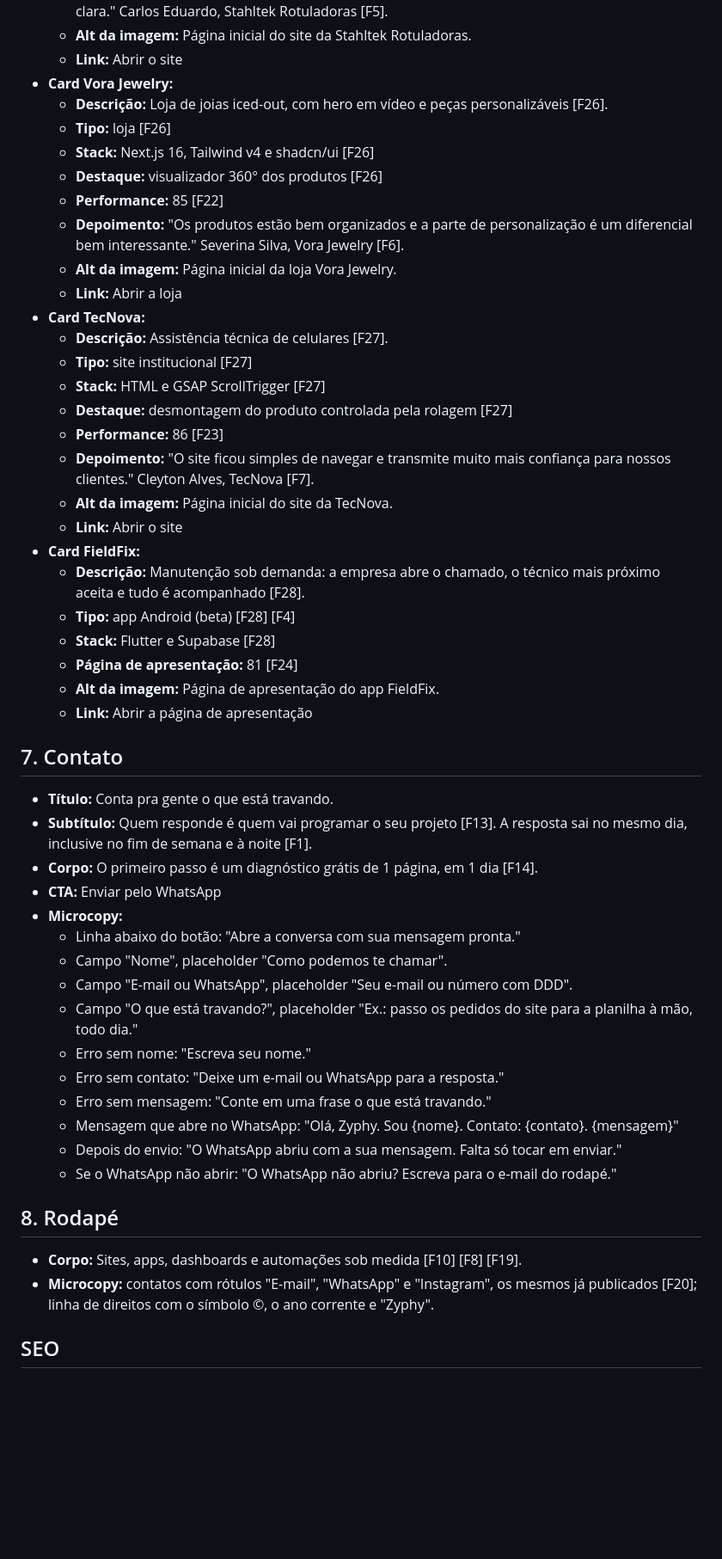
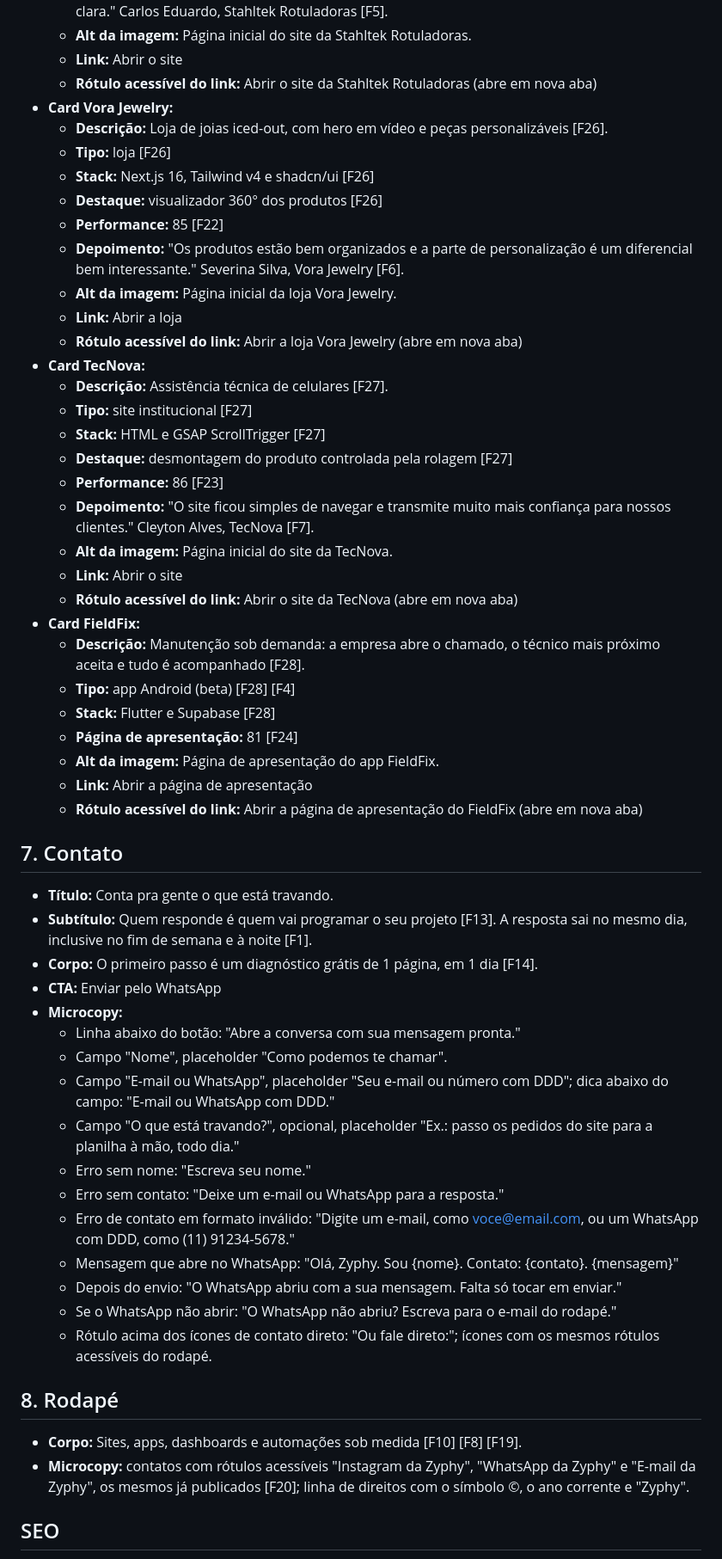
Before and after one commit to zyphy-tech/zyphy-site, a Markdown page: copy.md, the part around one of its changes. Shown at 86% size. Drawn GitHub-style; blank space fills up the shorter version.

Commit message:
docs: copy.md segue decisões de 2026-09-30 e adota microcopy do site
Co-Authored-By: Claude Opus 5.5 <noreply@anthropic.com>

```diff
--- a/copy.md
+++ b/copy.md
@@ -104,6 +109,7 @@ Onde o texto sai do brief, e por quê
   - **Depoimento:** "Conseguimos mostrar nossos serviços e equipamentos de forma muito mais clara." Carlos Eduardo, Stahltek Rotuladoras [F5].
   - **Alt da imagem:** Página inicial do site da Stahltek Rotuladoras.
   - **Link:** Abrir o site
+  - **Rótulo acessível do link:** Abrir o site da Stahltek Rotuladoras (abre em nova aba)
 - **Card Vora Jewelry:**
   - **Descrição:** Loja de joias iced-out, com hero em vídeo e peças personalizáveis [F26].
   - **Tipo:** loja [F26]
@@ -113,6 +119,7 @@ Onde o texto sai do brief, e por quê
   - **Depoimento:** "Os produtos estão bem organizados e a parte de personalização é um diferencial bem interessante." Severina Silva, Vora Jewelry [F6].
   - **Alt da imagem:** Página inicial da loja Vora Jewelry.
   - **Link:** Abrir a loja
+  - **Rótulo acessível do link:** Abrir a loja Vora Jewelry (abre em nova aba)
 - **Card TecNova:**
   - **Descrição:** Assistência técnica de celulares [F27].
   - **Tipo:** site institucional [F27]
@@ -122,6 +129,7 @@ Onde o texto sai do brief, e por quê
   - **Depoimento:** "O site ficou simples de navegar e transmite muito mais confiança para nossos clientes." Cleyton Alves, TecNova [F7].
   - **Alt da imagem:** Página inicial do site da TecNova.
   - **Link:** Abrir o site
+  - **Rótulo acessível do link:** Abrir o site da TecNova (abre em nova aba)
 - **Card FieldFix:**
   - **Descrição:** Manutenção sob demanda: a empresa abre o chamado, o técnico mais próximo aceita e tudo é acompanhado [F28].
   - **Tipo:** app Android (beta) [F28] [F4]
@@ -129,6 +137,7 @@ Onde o texto sai do brief, e por quê
   - **Página de apresentação:** 81 [F24]
   - **Alt da imagem:** Página de apresentação do app FieldFix.
   - **Link:** Abrir a página de apresentação
+  - **Rótulo acessível do link:** Abrir a página de apresentação do FieldFix (abre em nova aba)
 
 ## 7. Contato
 
@@ -139,19 +148,20 @@ Onde o texto sai do brief, e por quê
 - **Microcopy:**
   - Linha abaixo do botão: "Abre a conversa com sua mensagem pronta."
   - Campo "Nome", placeholder "Como podemos te chamar".
-  - Campo "E-mail ou WhatsApp", placeholder "Seu e-mail ou número com DDD".
-  - Campo "O que está travando?", placeholder "Ex.: passo os pedidos do site para a planilha à mão, todo dia."
+  - Campo "E-mail ou WhatsApp", placeholder "Seu e-mail ou número com DDD"; dica abaixo do campo: "E-mail ou WhatsApp com DDD."
+  - Campo "O que está travando?", opcional, placeholder "Ex.: passo os pedidos do site para a planilha à mão, todo dia."
   - Erro sem nome: "Escreva seu nome."
   - Erro sem contato: "Deixe um e-mail ou WhatsApp para a resposta."
-  - Erro sem mensagem: "Conte em uma frase o que está travando."
+  - Erro de contato em formato inválido: "Digite um e-mail, como voce@email.com, ou um WhatsApp com DDD, como (11) 91234-5678."
   - Mensagem que abre no WhatsApp: "Olá, Zyphy. Sou {nome}. Contato: {contato}. {mensagem}"
   - Depois do envio: "O WhatsApp abriu com a sua mensagem. Falta só tocar em enviar."
   - Se o WhatsApp não abrir: "O WhatsApp não abriu? Escreva para o e-mail do rodapé."
+  - Rótulo acima dos ícones de contato direto: "Ou fale direto:"; ícones com os mesmos rótulos acessíveis do rodapé.
 
 ## 8. Rodapé
 
 - **Corpo:** Sites, apps, dashboards e automações sob medida [F10] [F8] [F19].
-- **Microcopy:** contatos com rótulos "E-mail", "WhatsApp" e "Instagram", os mesmos já publicados [F20]; linha de direitos com o símbolo ©, o ano corrente e "Zyphy".
+- **Microcopy:** contatos com rótulos acessíveis "Instagram da Zyphy", "WhatsApp da Zyphy" e "E-mail da Zyphy", os mesmos já publicados [F20]; linha de direitos com o símbolo ©, o ano corrente e "Zyphy".
 
 ## SEO
 
```
Also changed, not shown: other parts of copy.md (+6 -1 lines).
